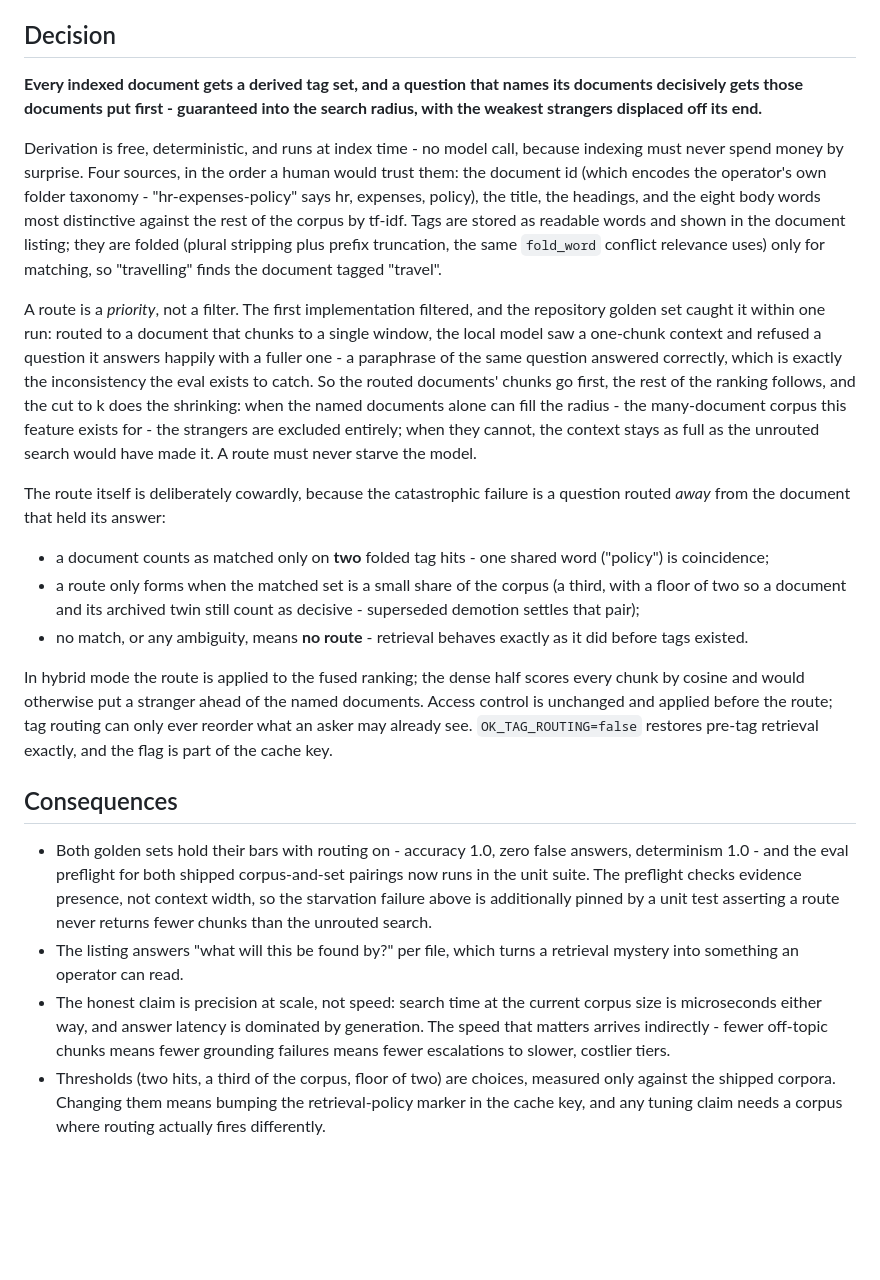
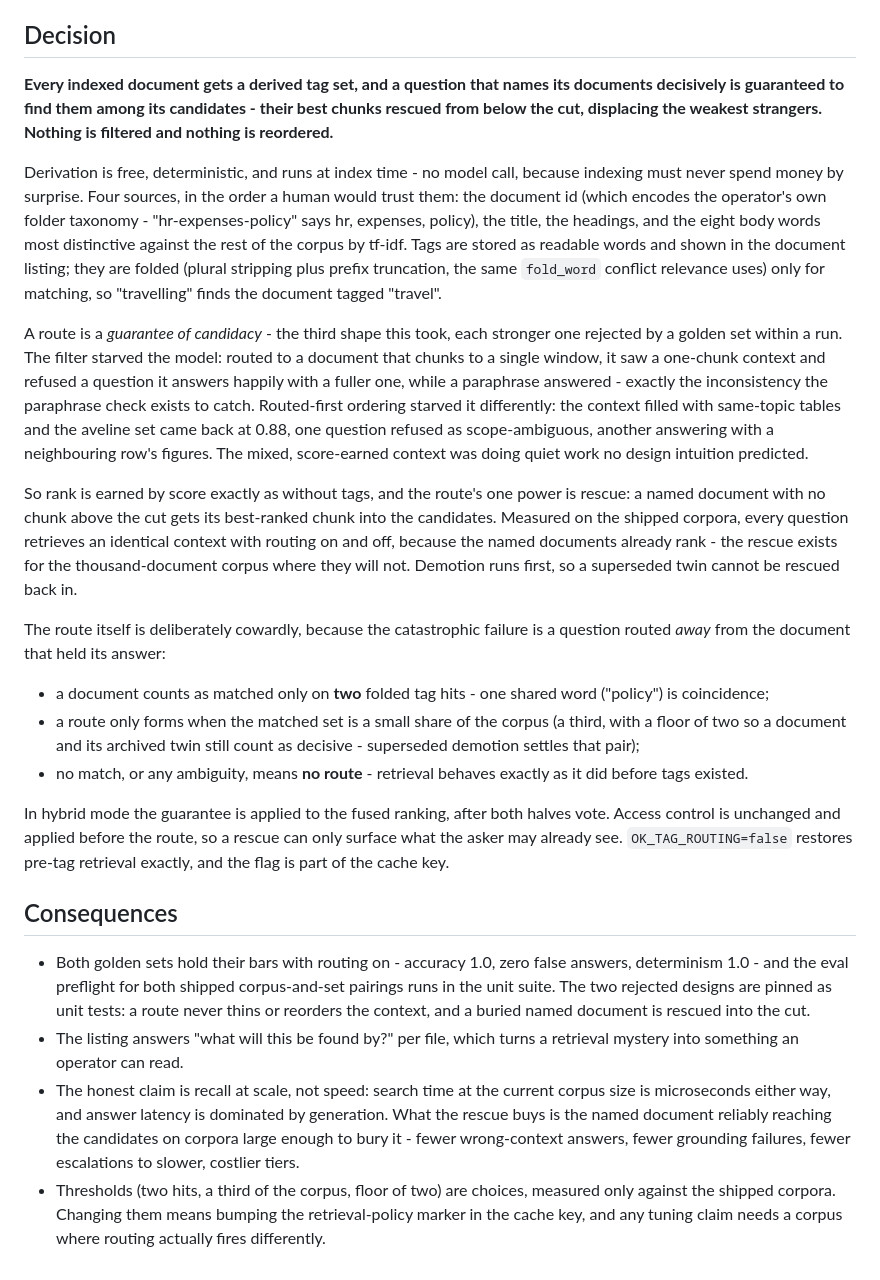
Before and after one commit to FedericoTs/OpenKnowledge, a Markdown page: docs/adr/0011-tag-routing.md, the part around the change. Drawn GitHub-style; blank space fills up the shorter version.

Commit message:
The tag-routing record tells the story of all three shapes
ADR 0011 and the roadmap now describe what shipped: a route guarantees
candidacy, never filters, never reorders - and names the two measured
failures (a starved one-chunk context on the repository set, a 0.88
aveline run under routed-first ordering) that forced the shape.

Co-Authored-By: Claude <noreply@anthropic.com>

```diff
--- a/docs/adr/0011-tag-routing.md
+++ b/docs/adr/0011-tag-routing.md
@@ -21,8 +21,9 @@ the right file is a matter of faith until someone asks one.
 ## Decision
 
 **Every indexed document gets a derived tag set, and a question that names
-its documents decisively gets those documents put first - guaranteed into
-the search radius, with the weakest strangers displaced off its end.**
+its documents decisively is guaranteed to find them among its candidates -
+their best chunks rescued from below the cut, displacing the weakest
+strangers. Nothing is filtered and nothing is reordered.**
 
 Derivation is free, deterministic, and runs at index time - no model call,
 because indexing must never spend money by surprise. Four sources, in the
@@ -34,17 +35,24 @@ and shown in the document listing; they are folded (plural stripping plus
 prefix truncation, the same `fold_word` conflict relevance uses) only for
 matching, so "travelling" finds the document tagged "travel".
 
-A route is a *priority*, not a filter. The first implementation filtered,
-and the repository golden set caught it within one run: routed to a
-document that chunks to a single window, the local model saw a one-chunk
-context and refused a question it answers happily with a fuller one - a
-paraphrase of the same question answered correctly, which is exactly the
-inconsistency the eval exists to catch. So the routed documents' chunks go
-first, the rest of the ranking follows, and the cut to k does the
-shrinking: when the named documents alone can fill the radius - the
-many-document corpus this feature exists for - the strangers are excluded
-entirely; when they cannot, the context stays as full as the unrouted
-search would have made it. A route must never starve the model.
+A route is a *guarantee of candidacy* - the third shape this took, each
+stronger one rejected by a golden set within a run. The filter starved the
+model: routed to a document that chunks to a single window, it saw a
+one-chunk context and refused a question it answers happily with a fuller
+one, while a paraphrase answered - exactly the inconsistency the paraphrase
+check exists to catch. Routed-first ordering starved it differently: the
+context filled with same-topic tables and the aveline set came back at
+0.88, one question refused as scope-ambiguous, another answering with a
+neighbouring row's figures. The mixed, score-earned context was doing
+quiet work no design intuition predicted.
+
+So rank is earned by score exactly as without tags, and the route's one
+power is rescue: a named document with no chunk above the cut gets its
+best-ranked chunk into the candidates. Measured on the shipped corpora,
+every question retrieves an identical context with routing on and off,
+because the named documents already rank - the rescue exists for the
+thousand-document corpus where they will not. Demotion runs first, so a
+superseded twin cannot be rescued back in.
 
 The route itself is deliberately cowardly, because the catastrophic failure
 is a question routed *away* from the document that held its answer:
@@ -57,10 +65,9 @@ is a question routed *away* from the document that held its answer:
 * no match, or any ambiguity, means **no route** - retrieval behaves
   exactly as it did before tags existed.
 
-In hybrid mode the route is applied to the fused ranking; the dense half
-scores every chunk by cosine and would otherwise put a stranger ahead of
-the named documents. Access control is unchanged and applied before the
-route; tag routing can only ever reorder what an asker may already see.
+In hybrid mode the guarantee is applied to the fused ranking, after both
+halves vote. Access control is unchanged and applied before the route, so
+a rescue can only surface what the asker may already see.
 `OK_TAG_ROUTING=false` restores pre-tag retrieval exactly, and the flag is
 part of the cache key.
 
@@ -68,16 +75,16 @@ part of the cache key.
 
 - Both golden sets hold their bars with routing on - accuracy 1.0, zero
   false answers, determinism 1.0 - and the eval preflight for both shipped
-  corpus-and-set pairings now runs in the unit suite. The preflight checks
-  evidence presence, not context width, so the starvation failure above is
-  additionally pinned by a unit test asserting a route never returns fewer
-  chunks than the unrouted search.
+  corpus-and-set pairings runs in the unit suite. The two rejected designs
+  are pinned as unit tests: a route never thins or reorders the context,
+  and a buried named document is rescued into the cut.
 - The listing answers "what will this be found by?" per file, which turns a
   retrieval mystery into something an operator can read.
-- The honest claim is precision at scale, not speed: search time at the
+- The honest claim is recall at scale, not speed: search time at the
   current corpus size is microseconds either way, and answer latency is
-  dominated by generation. The speed that matters arrives indirectly -
-  fewer off-topic chunks means fewer grounding failures means fewer
+  dominated by generation. What the rescue buys is the named document
+  reliably reaching the candidates on corpora large enough to bury it -
+  fewer wrong-context answers, fewer grounding failures, fewer
   escalations to slower, costlier tiers.
 - Thresholds (two hits, a third of the corpus, floor of two) are choices,
   measured only against the shipped corpora. Changing them means bumping
```
Also changed, not shown: docs/ROADMAP.md (+8 -7 lines).
